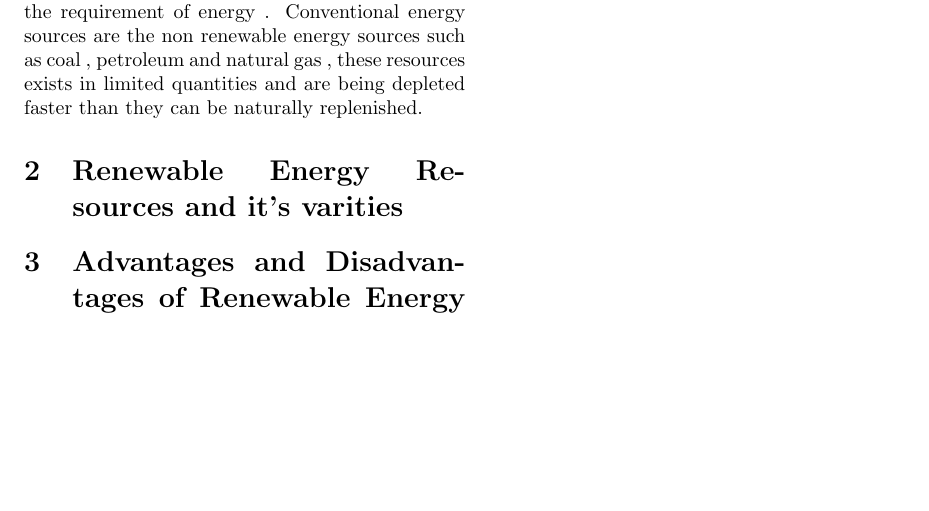
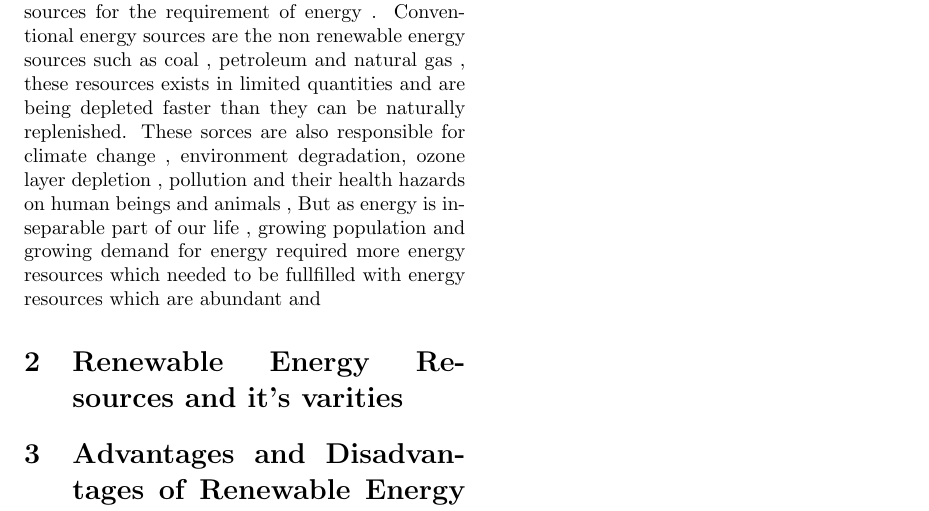
Before and after one commit to kirandoraiburu831/Renewable-Energy-Resources, a LaTeX document (Eassy.tex): part of the page, cut so that both start at the same text, the shorter picture padded with empty space. Compiled offline with pdfLaTeX.

Commit message:
Update Eassy.tex

```diff
--- a/Eassy.tex
+++ b/Eassy.tex
@@ -15,7 +15,7 @@
 
 \section{Introduction}
  In present era, Energy is integrated part of our life. We use it for electricity, transportation, industries and communication etc.
-For a long period of time , we have depended over conventional sources for the requirement of energy . Conventional energy sources are the non renewable energy sources such as coal , petroleum and natural gas , these resources exists in limited quantities and are being depleted faster than they can be naturally replenished.
+For a long period of time , we have depended over conventional sources for the requirement of energy . Conventional energy sources are the non renewable energy sources such as coal , petroleum and natural gas , these resources exists in limited quantities and are being depleted faster than they can be naturally replenished. These sorces are also responsible for climate change , environment degradation, ozone layer depletion , pollution and their health hazards on human beings and animals , But as energy is inseparable part of our life , growing population and growing demand for energy required more energy resources which needed to be fullfilled with energy resources which are abundant and
 
 \section{Renewable Energy Resources and it's varities}
 \section{Advantages and Disadvantages of Renewable Energy Resources}
```
